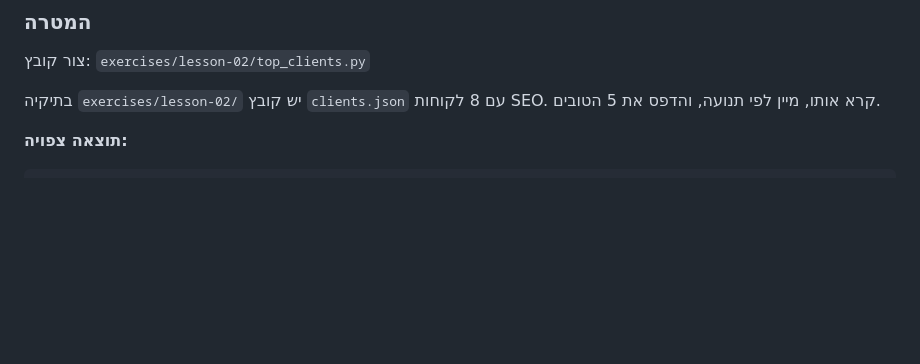
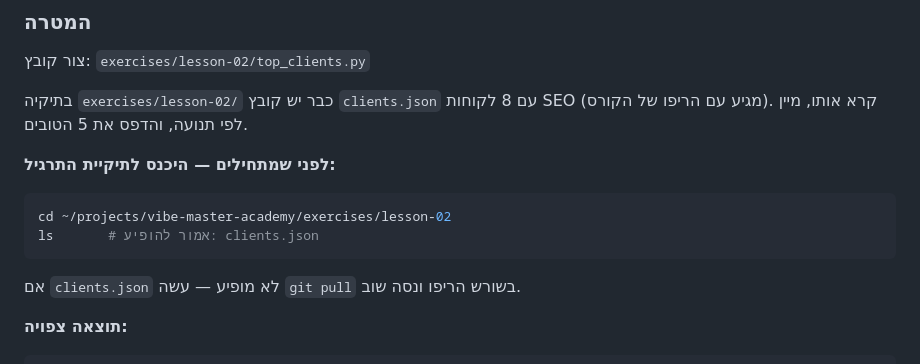
Before and after one commit to selectedsem-stack/vibe-master-academy, a Markdown page: lessons/phase-1/lesson-02-data-structures.md, the part around the change. GitHub-like rendering; blank space fills up the shorter version.

````diff
--- a/lessons/phase-1/lesson-02-data-structures.md
+++ b/lessons/phase-1/lesson-02-data-structures.md
@@ -294,7 +294,16 @@ sorted_clients = sorted(clients, key=lambda c: c["traffic"])
 
 צור קובץ: `exercises/lesson-02/top_clients.py`
 
-בתיקיה `exercises/lesson-02/` יש קובץ `clients.json` עם 8 לקוחות SEO. קרא אותו, מיין לפי תנועה, והדפס את 5 הטובים.
+בתיקיה `exercises/lesson-02/` כבר יש קובץ `clients.json` עם 8 לקוחות SEO (מגיע עם הריפו של הקורס). קרא אותו, מיין לפי תנועה, והדפס את 5 הטובים.
+
+**לפני שמתחילים — היכנס לתיקיית התרגיל:**
+
+```bash
+cd ~/projects/vibe-master-academy/exercises/lesson-02
+ls       # אמור להופיע: clients.json
+```
+
+אם `clients.json` לא מופיע — עשה `git pull` בשורש הריפו ונסה שוב.
 
 **תוצאה צפויה:**
 ```
````
Also changed, not shown: lessons/phase-1/lesson-03-apis-git-errors.md (+37 -0 lines), lessons/phase-1/lesson-04-n8n-portal.md (+8 -6 lines).
